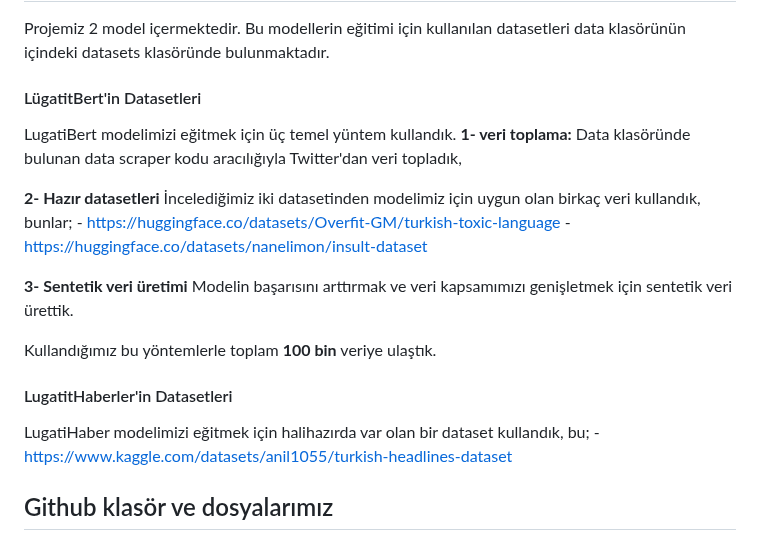
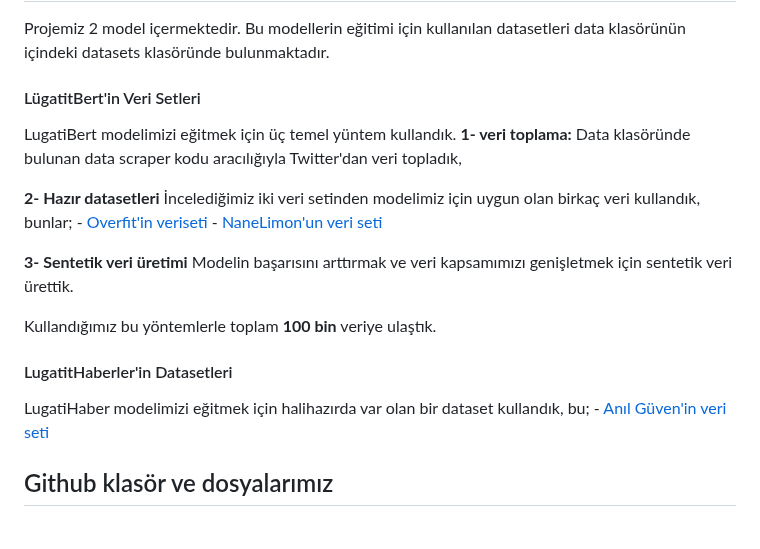
Before and after one commit to LugatitTurk/Teknofest_TDI, a Markdown page: README.md, the part around the change. Drawn GitHub-style.

Commit message:
Update README.md
linkleri düzelttim

```diff
--- a/README.md
+++ b/README.md
@@ -81,15 +81,15 @@ Modeli clone'ladıktan sonra modeli kullanabilirsiniz. Modeli nasıl kullanacağ
 
 Projemiz 2 model içermektedir. Bu modellerin eğitimi için kullanılan datasetleri data klasörünün içindeki datasets klasöründe bulunmaktadır.
 
-#### LügatitBert'in Datasetleri
+#### LügatitBert'in Veri Setleri
 LugatiBert modelimizi eğitmek için üç temel yüntem kullandık.
   **1- veri toplama:**
   Data klasöründe bulunan data scraper kodu aracılığıyla Twitter'dan veri topladık,
 
   **2- Hazır datasetleri**
-  İncelediğimiz iki datasetinden modelimiz için uygun olan birkaç veri kullandık, bunlar;
-    - https://huggingface.co/datasets/Overfit-GM/turkish-toxic-language
-    - https://huggingface.co/datasets/nanelimon/insult-dataset
+  İncelediğimiz iki veri setinden modelimiz için uygun olan birkaç veri kullandık, bunlar;
+    - [Overfit'in veriseti](https://huggingface.co/datasets/Overfit-GM/turkish-toxic-language)
+    - [NaneLimon'un veri seti](https://huggingface.co/datasets/nanelimon/insult-dataset)
 
   **3- Sentetik veri üretimi**
   Modelin başarısını arttırmak ve veri kapsamımızı genişletmek için sentetik veri ürettik.
@@ -98,7 +98,7 @@ Kullandığımız bu yöntemlerle toplam **100 bin** veriye ulaştık.
 
 #### LugatitHaberler'in Datasetleri
 LugatiHaber modelimizi eğitmek için halihazırda var olan bir dataset kullandık, bu;
-      - https://www.kaggle.com/datasets/anil1055/turkish-headlines-dataset
+      - [Anıl Güven'in veri seti](https://www.kaggle.com/datasets/anil1055/turkish-headlines-dataset)
 
 ## Github klasör ve dosyalarımız
 
```
